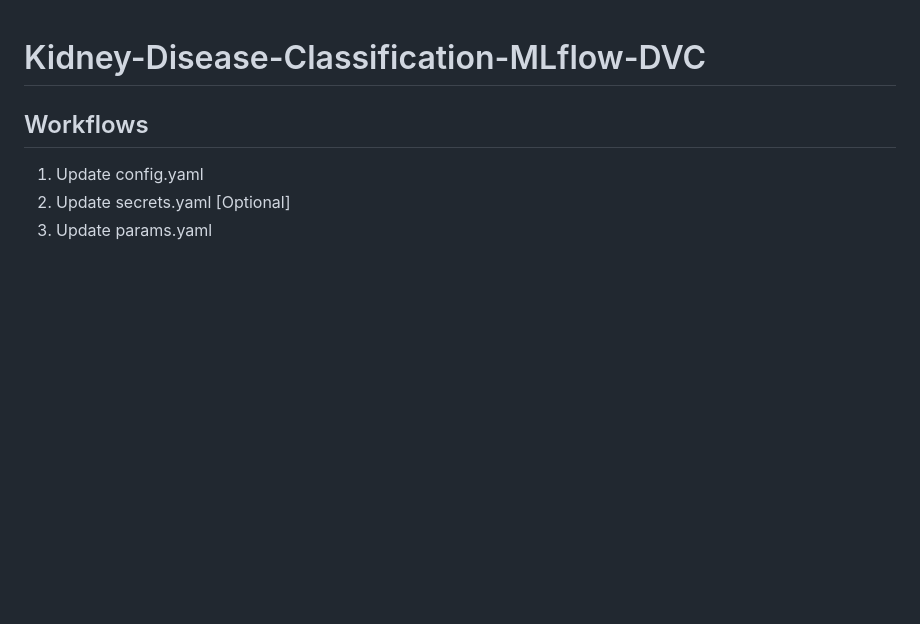
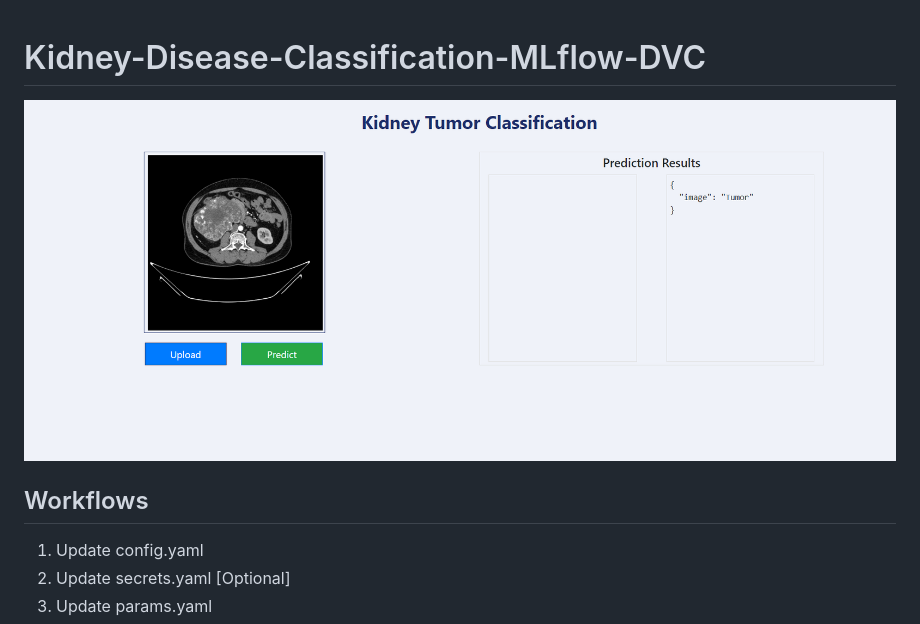
Before and after one commit to rajtiwariee/Kidney-Disease-classification, a Markdown page: README.md, the part around the change. Drawn GitHub-style; pictures changed too: image.png (added); blank space fills up the shorter version.

```diff
--- a/README.md
+++ b/README.md
@@ -1,5 +1,5 @@
 # Kidney-Disease-Classification-MLflow-DVC
-
+![image](image.png)
 
 ## Workflows
 
```
Also changed, not shown: inputImage.jpg, 2 other files.
